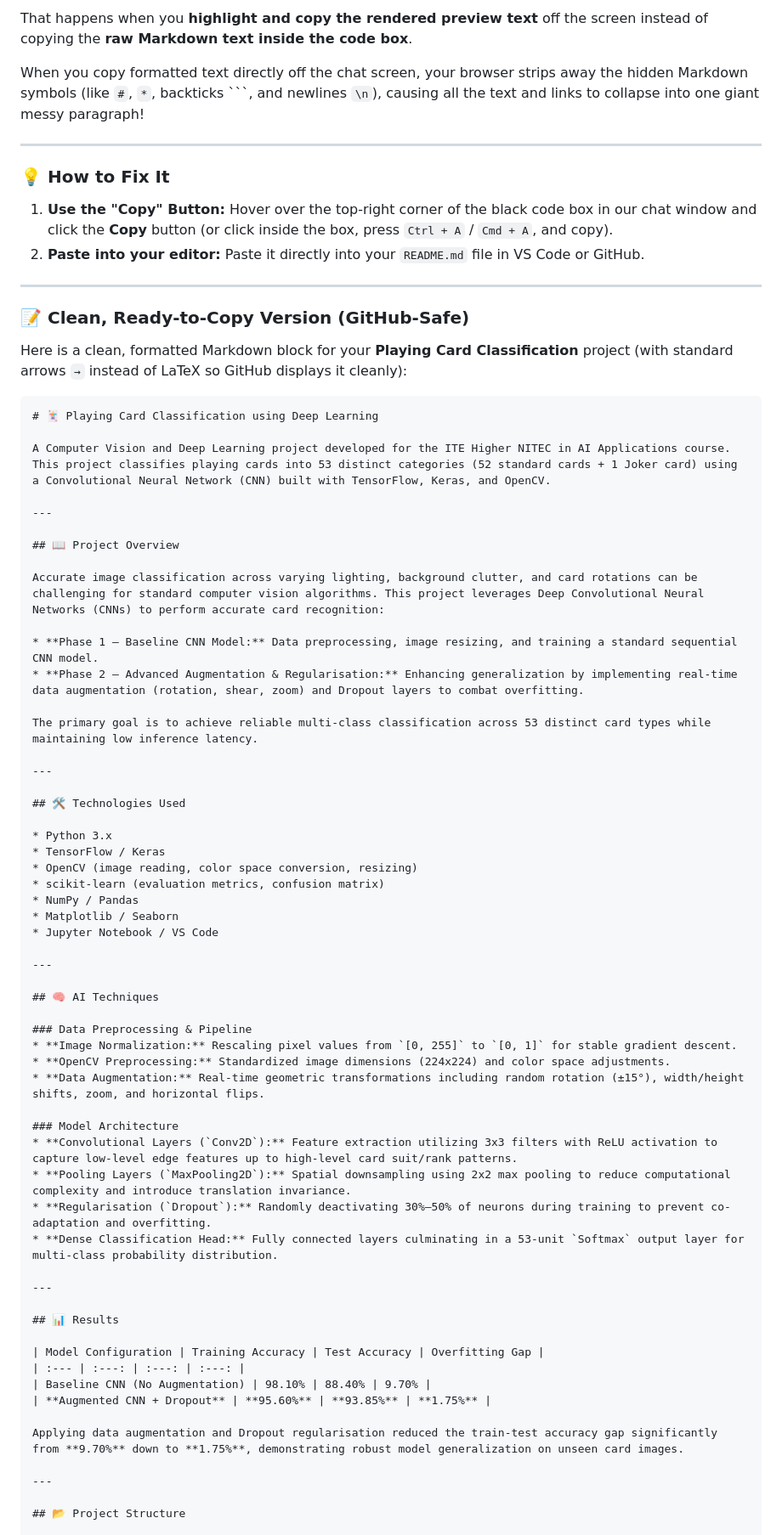
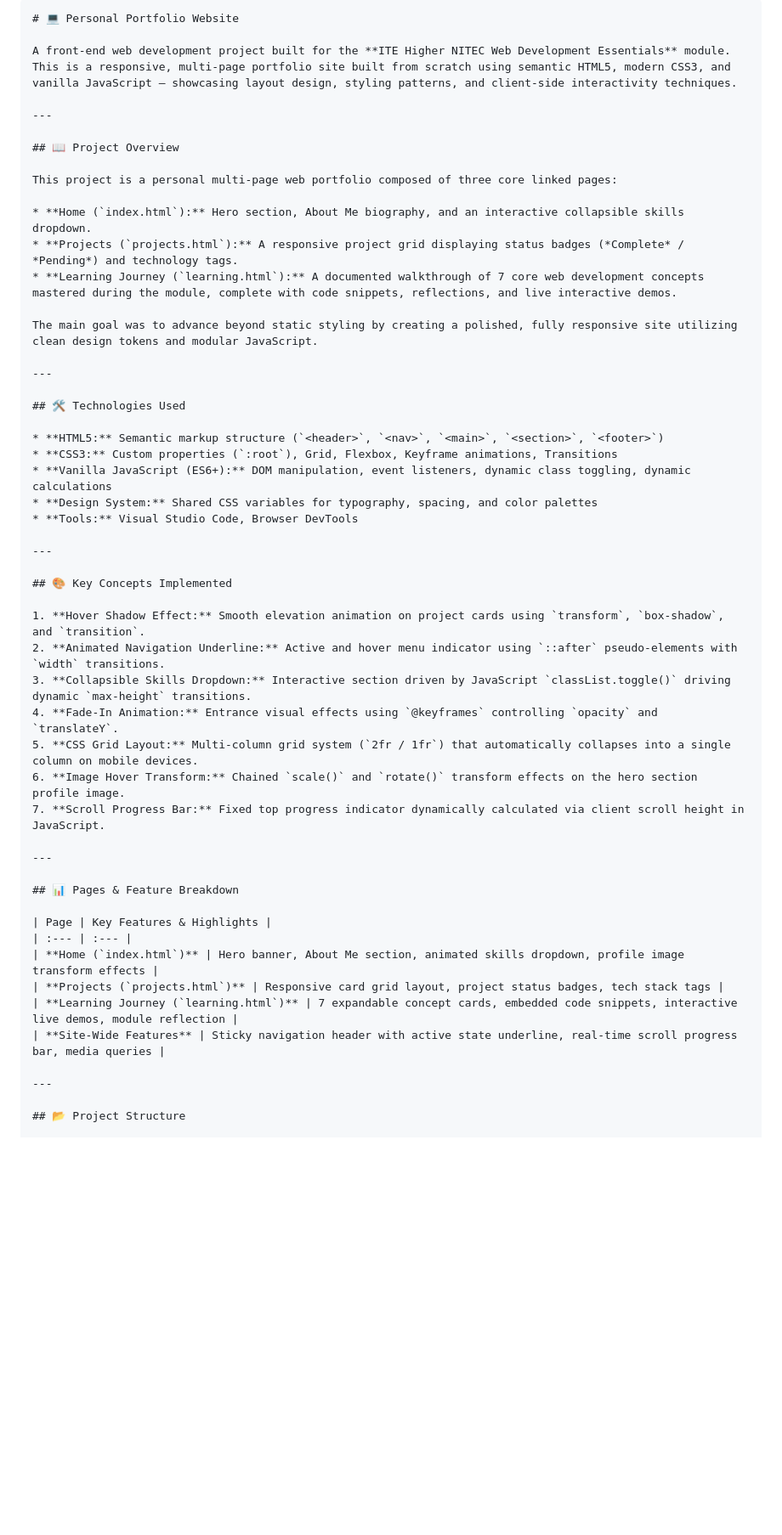
Before and after one commit to kelvinwing809-design/Portfolio-website, a Markdown page: README.md, the part around one of its changes. Shown at 85% size. GitHub-like rendering; blank space fills up the shorter version.

````diff
--- a/README.md
+++ b/README.md
@@ -1,73 +1,52 @@
-That happens when you **highlight and copy the rendered preview text** off the screen instead of copying the **raw Markdown text inside the code box**.
+```markdown
+# 💻 Personal Portfolio Website
 
-When you copy formatted text directly off the chat screen, your browser strips away the hidden Markdown symbols (like `#`, `*`, backticks ```, and newlines `\n`), causing all the text and links to collapse into one giant messy paragraph!
-
----
-
-### 💡 How to Fix It
-
-1. **Use the "Copy" Button:** Hover over the top-right corner of the black code box in our chat window and click the **Copy** button (or click inside the box, press `Ctrl + A` / `Cmd + A`, and copy).
-2. **Paste into your editor:** Paste it directly into your `README.md` file in VS Code or GitHub.
-
----
-
-### 📝 Clean, Ready-to-Copy Version (GitHub-Safe)
-
-Here is a clean, formatted Markdown block for your **Playing Card Classification** project (with standard arrows `→` instead of LaTeX so GitHub displays it cleanly):
-
-```markdown
-# 🃏 Playing Card Classification using Deep Learning
-
-A Computer Vision and Deep Learning project developed for the ITE Higher NITEC in AI Applications course. This project classifies playing cards into 53 distinct categories (52 standard cards + 1 Joker card) using a Convolutional Neural Network (CNN) built with TensorFlow, Keras, and OpenCV.
+A front-end web development project built for the **ITE Higher NITEC Web Development Essentials** module. This is a responsive, multi-page portfolio site built from scratch using semantic HTML5, modern CSS3, and vanilla JavaScript — showcasing layout design, styling patterns, and client-side interactivity techniques.
 
 ---
 
 ## 📖 Project Overview
 
-Accurate image classification across varying lighting, background clutter, and card rotations can be challenging for standard computer vision algorithms. This project leverages Deep Convolutional Neural Networks (CNNs) to perform accurate card recognition:
+This project is a personal multi-page web portfolio composed of three core linked pages:
 
-* **Phase 1 — Baseline CNN Model:** Data preprocessing, image resizing, and training a standard sequential CNN model.
-* **Phase 2 — Advanced Augmentation & Regularisation:** Enhancing generalization by implementing real-time data augmentation (rotation, shear, zoom) and Dropout layers to combat overfitting.
+* **Home (`index.html`):** Hero section, About Me biography, and an interactive collapsible skills dropdown.
+* **Projects (`projects.html`):** A responsive project grid displaying status badges (*Complete* / *Pending*) and technology tags.
+* **Learning Journey (`learning.html`):** A documented walkthrough of 7 core web development concepts mastered during the module, complete with code snippets, reflections, and live interactive demos.
 
-The primary goal is to achieve reliable multi-class classification across 53 distinct card types while maintaining low inference latency.
+The main goal was to advance beyond static styling by creating a polished, fully responsive site utilizing clean design tokens and modular JavaScript.
 
 ---
 
 ## 🛠 Technologies Used
 
-* Python 3.x
-* TensorFlow / Keras
-* OpenCV (image reading, color space conversion, resizing)
-* scikit-learn (evaluation metrics, confusion matrix)
-* NumPy / Pandas
-* Matplotlib / Seaborn
-* Jupyter Notebook / VS Code
+* **HTML5:** Semantic markup structure (`<header>`, `<nav>`, `<main>`, `<section>`, `<footer>`)
+* **CSS3:** Custom properties (`:root`), Grid, Flexbox, Keyframe animations, Transitions
+* **Vanilla JavaScript (ES6+):** DOM manipulation, event listeners, dynamic class toggling, dynamic calculations
+* **Design System:** Shared CSS variables for typography, spacing, and color palettes
+* **Tools:** Visual Studio Code, Browser DevTools
 
 ---
 
-## 🧠 AI Techniques
+## 🎨 Key Concepts Implemented
 
-### Data Preprocessing & Pipeline
-* **Image Normalization:** Rescaling pixel values from `[0, 255]` to `[0, 1]` for stable gradient descent.
-* **OpenCV Preprocessing:** Standardized image dimensions (224x224) and color space adjustments.
-* **Data Augmentation:** Real-time geometric transformations including random rotation (±15°), width/height shifts, zoom, and horizontal flips.
-
-### Model Architecture
-* **Convolutional Layers (`Conv2D`):** Feature extraction utilizing 3x3 filters with ReLU activation to capture low-level edge features up to high-level card suit/rank patterns.
-* **Pooling Layers (`MaxPooling2D`):** Spatial downsampling using 2x2 max pooling to reduce computational complexity and introduce translation invariance.
-* **Regularisation (`Dropout`):** Randomly deactivating 30%–50% of neurons during training to prevent co-adaptation and overfitting.
-* **Dense Classification Head:** Fully connected layers culminating in a 53-unit `Softmax` output layer for multi-class probability distribution.
+1. **Hover Shadow Effect:** Smooth elevation animation on project cards using `transform`, `box-shadow`, and `transition`.
+2. **Animated Navigation Underline:** Active and hover menu indicator using `::after` pseudo-elements with `width` transitions.
+3. **Collapsible Skills Dropdown:** Interactive section driven by JavaScript `classList.toggle()` driving dynamic `max-height` transitions.
+4. **Fade-In Animation:** Entrance visual effects using `@keyframes` controlling `opacity` and `translateY`.
+5. **CSS Grid Layout:** Multi-column grid system (`2fr / 1fr`) that automatically collapses into a single column on mobile devices.
+6. **Image Hover Transform:** Chained `scale()` and `rotate()` transform effects on the hero section profile image.
+7. **Scroll Progress Bar:** Fixed top progress indicator dynamically calculated via client scroll height in JavaScript.
 
 ---
 
-## 📊 Results
+## 📊 Pages & Feature Breakdown
 
-| Model Configuration | Training Accuracy | Test Accuracy | Overfitting Gap |
-| :--- | :---: | :---: | :---: |
-| Baseline CNN (No Augmentation) | 98.10% | 88.40% | 9.70% |
-| **Augmented CNN + Dropout** | **95.60%** | **93.85%** | **1.75%** |
-
-Applying data augmentation and Dropout regularisation reduced the train-test accuracy gap significantly from **9.70%** down to **1.75%**, demonstrating robust model generalization on unseen card images.
+| Page | Key Features & Highlights |
+| :--- | :--- |
+| **Home (`index.html`)** | Hero banner, About Me section, animated skills dropdown, profile image transform effects |
+| **Projects (`projects.html`)** | Responsive card grid layout, project status badges, tech stack tags |
+| **Learning Journey (`learning.html`)** | 7 expandable concept cards, embedded code snippets, interactive live demos, module reflection |
+| **Site-Wide Features** | Sticky navigation header with active state underline, real-time scroll progress bar, media queries |
 
 ---
 
````
Also changed, not shown: other parts of README.md (+30 -43 lines).
